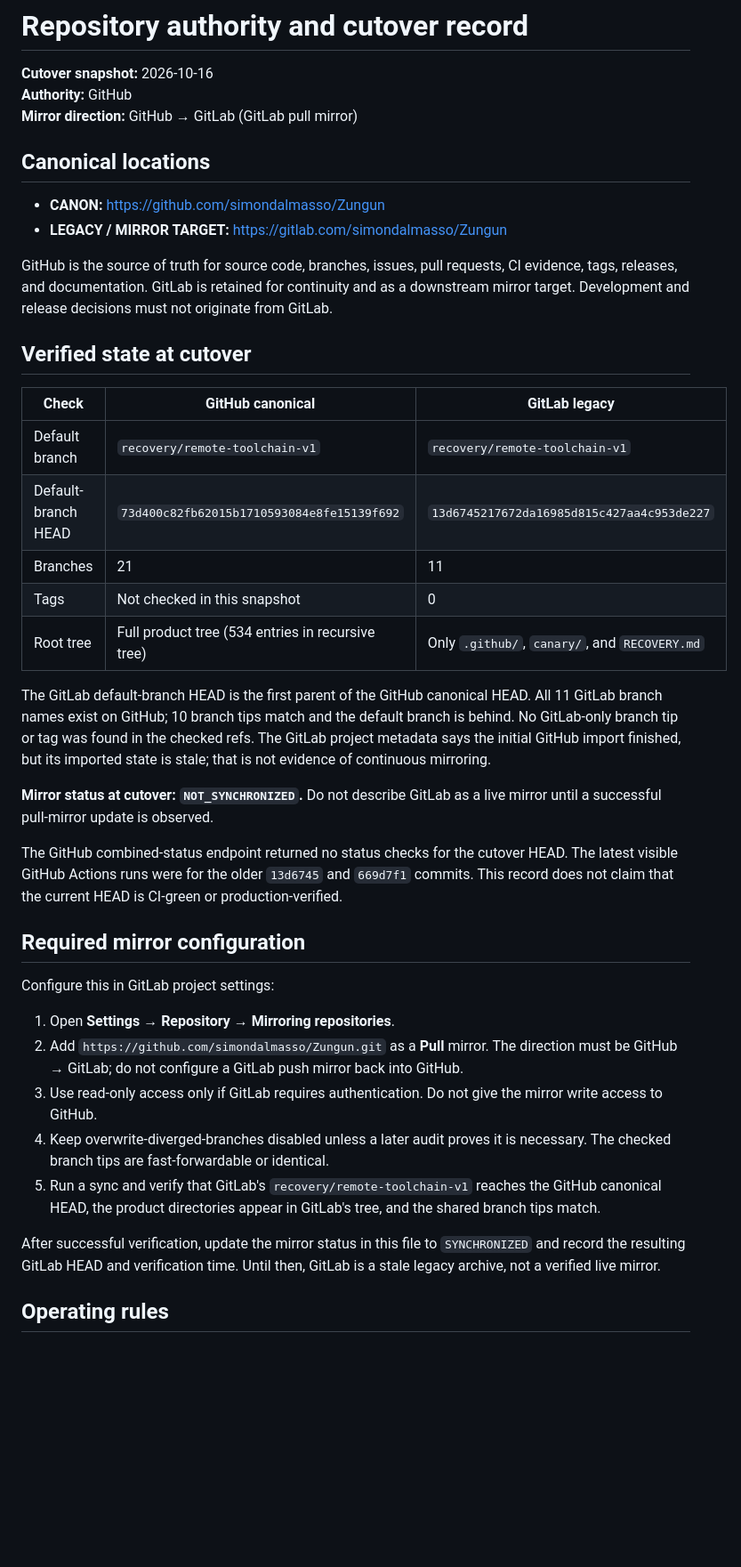
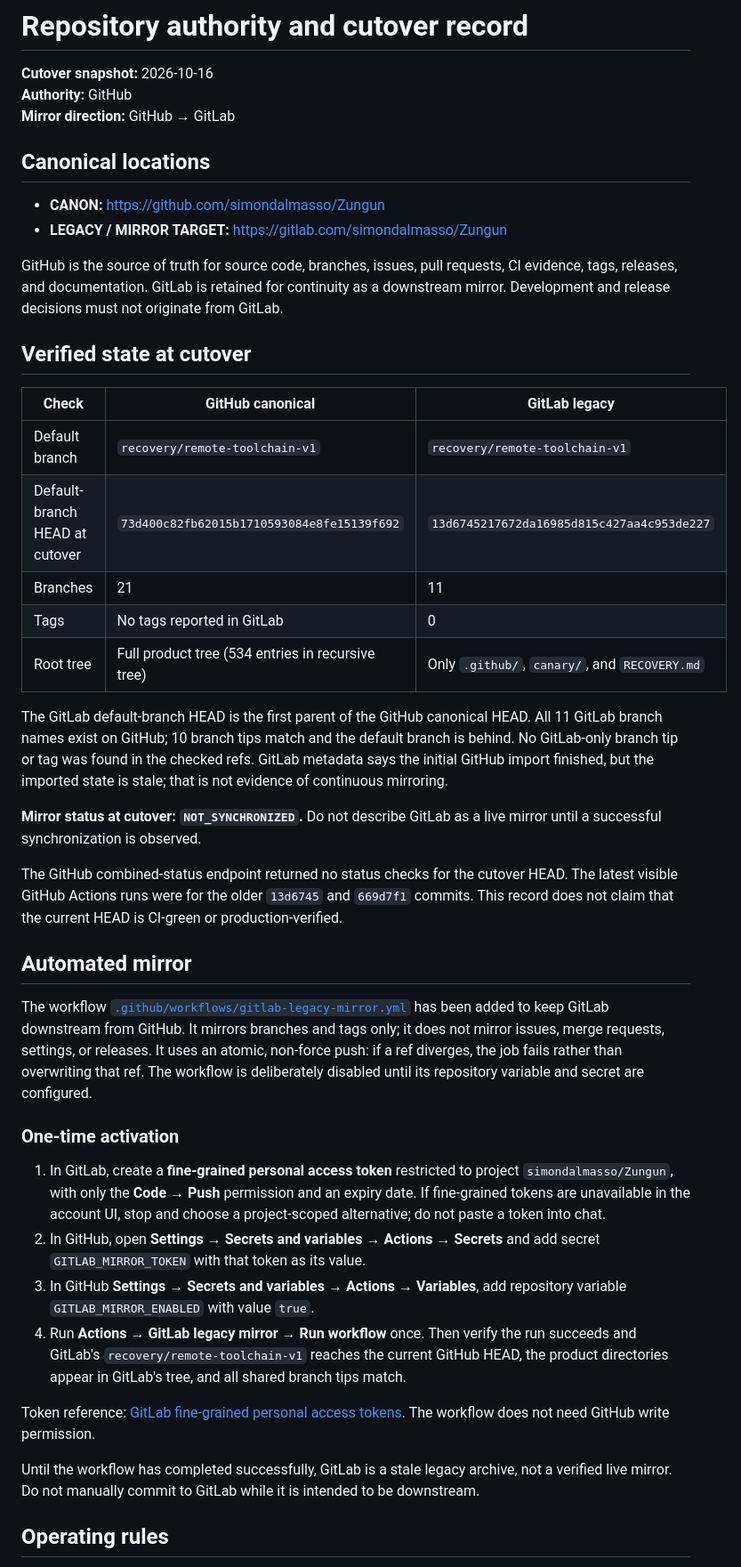
Before and after one commit to simondalmasso/Zungun, a Markdown page: REPOSITORY_AUTHORITY.md, the part around one of its changes. Shown at 89% size. Drawn GitHub-style; blank space fills up the shorter version.

Commit message:
docs: document safe downstream mirror activation

```diff
--- a/REPOSITORY_AUTHORITY.md
+++ b/REPOSITORY_AUTHORITY.md
@@ -2,42 +2,45 @@
 
 **Cutover snapshot:** 2026-10-16
 **Authority:** GitHub
-**Mirror direction:** GitHub → GitLab (GitLab pull mirror)
+**Mirror direction:** GitHub → GitLab
 
 ## Canonical locations
 
 - **CANON:** https://github.com/simondalmasso/Zungun
 - **LEGACY / MIRROR TARGET:** https://gitlab.com/simondalmasso/Zungun
 
-GitHub is the source of truth for source code, branches, issues, pull requests, CI evidence, tags, releases, and documentation. GitLab is retained for continuity and as a downstream mirror target. Development and release decisions must not originate from GitLab.
+GitHub is the source of truth for source code, branches, issues, pull requests, CI evidence, tags, releases, and documentation. GitLab is retained for continuity as a downstream mirror. Development and release decisions must not originate from GitLab.
 
 ## Verified state at cutover
 
 | Check | GitHub canonical | GitLab legacy |
 |---|---|---|
 | Default branch | `recovery/remote-toolchain-v1` | `recovery/remote-toolchain-v1` |
-| Default-branch HEAD | `73d400c82fb62015b1710593084e8fe15139f692` | `13d6745217672da16985d815c427aa4c953de227` |
+| Default-branch HEAD at cutover | `73d400c82fb62015b1710593084e8fe15139f692` | `13d6745217672da16985d815c427aa4c953de227` |
 | Branches | 21 | 11 |
-| Tags | Not checked in this snapshot | 0 |
+| Tags | No tags reported in GitLab | 0 |
 | Root tree | Full product tree (534 entries in recursive tree) | Only `.github/`, `canary/`, and `RECOVERY.md` |
 
-The GitLab default-branch HEAD is the first parent of the GitHub canonical HEAD. All 11 GitLab branch names exist on GitHub; 10 branch tips match and the default branch is behind. No GitLab-only branch tip or tag was found in the checked refs. The GitLab project metadata says the initial GitHub import finished, but its imported state is stale; that is not evidence of continuous mirroring.
+The GitLab default-branch HEAD is the first parent of the GitHub canonical HEAD. All 11 GitLab branch names exist on GitHub; 10 branch tips match and the default branch is behind. No GitLab-only branch tip or tag was found in the checked refs. GitLab metadata says the initial GitHub import finished, but the imported state is stale; that is not evidence of continuous mirroring.
 
-**Mirror status at cutover: `NOT_SYNCHRONIZED`.** Do not describe GitLab as a live mirror until a successful pull-mirror update is observed.
+**Mirror status at cutover: `NOT_SYNCHRONIZED`.** Do not describe GitLab as a live mirror until a successful synchronization is observed.
 
 The GitHub combined-status endpoint returned no status checks for the cutover HEAD. The latest visible GitHub Actions runs were for the older `13d6745` and `669d7f1` commits. This record does not claim that the current HEAD is CI-green or production-verified.
 
-## Required mirror configuration
+## Automated mirror
 
-Configure this in GitLab project settings:
+The workflow [`.github/workflows/gitlab-legacy-mirror.yml`](.github/workflows/gitlab-legacy-mirror.yml) has been added to keep GitLab downstream from GitHub. It mirrors branches and tags only; it does not mirror issues, merge requests, settings, or releases. It uses an atomic, non-force push: if a ref diverges, the job fails rather than overwriting that ref. The workflow is deliberately disabled until its repository variable and secret are configured.
 
-1. Open **Settings → Repository → Mirroring repositories**.
-2. Add `https://github.com/simondalmasso/Zungun.git` as a **Pull** mirror. The direction must be GitHub → GitLab; do not configure a GitLab push mirror back into GitHub.
-3. Use read-only access only if GitLab requires authentication. Do not give the mirror write access to GitHub.
-4. Keep overwrite-diverged-branches disabled unless a later audit proves it is necessary. The checked branch tips are fast-forwardable or identical.
-5. Run a sync and verify that GitLab's `recovery/remote-toolchain-v1` reaches the GitHub canonical HEAD, the product directories appear in GitLab's tree, and the shared branch tips match.
+### One-time activation
 
-After successful verification, update the mirror status in this file to `SYNCHRONIZED` and record the resulting GitLab HEAD and verification time. Until then, GitLab is a stale legacy archive, not a verified live mirror.
+1. In GitLab, create a **fine-grained personal access token** restricted to project `simondalmasso/Zungun`, with only the **Code → Push** permission and an expiry date. If fine-grained tokens are unavailable in the account UI, stop and choose a project-scoped alternative; do not paste a token into chat.
+2. In GitHub, open **Settings → Secrets and variables → Actions → Secrets** and add secret `GITLAB_MIRROR_TOKEN` with that token as its value.
+3. In GitHub **Settings → Secrets and variables → Actions → Variables**, add repository variable `GITLAB_MIRROR_ENABLED` with value `true`.
+4. Run **Actions → GitLab legacy mirror → Run workflow** once. Then verify the run succeeds and GitLab's `recovery/remote-toolchain-v1` reaches the current GitHub HEAD, the product directories appear in GitLab's tree, and all shared branch tips match.
+
+Token reference: [GitLab fine-grained personal access tokens](https://docs.gitlab.com/auth/tokens/fine_grained_access_tokens/). The workflow does not need GitHub write permission.
+
+Until the workflow has completed successfully, GitLab is a stale legacy archive, not a verified live mirror. Do not manually commit to GitLab while it is intended to be downstream.
 
 ## Operating rules
 
```
Also changed, not shown: other parts of REPOSITORY_AUTHORITY.md (+1 -0 lines).
